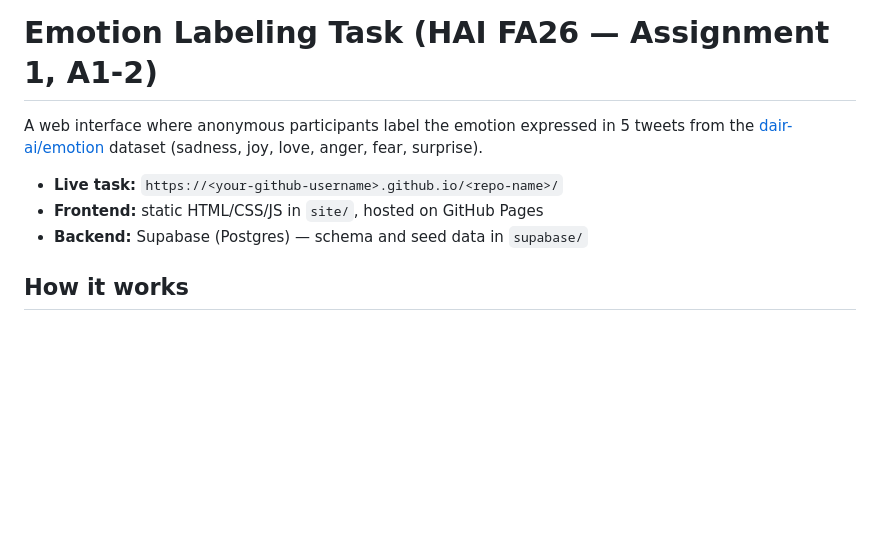
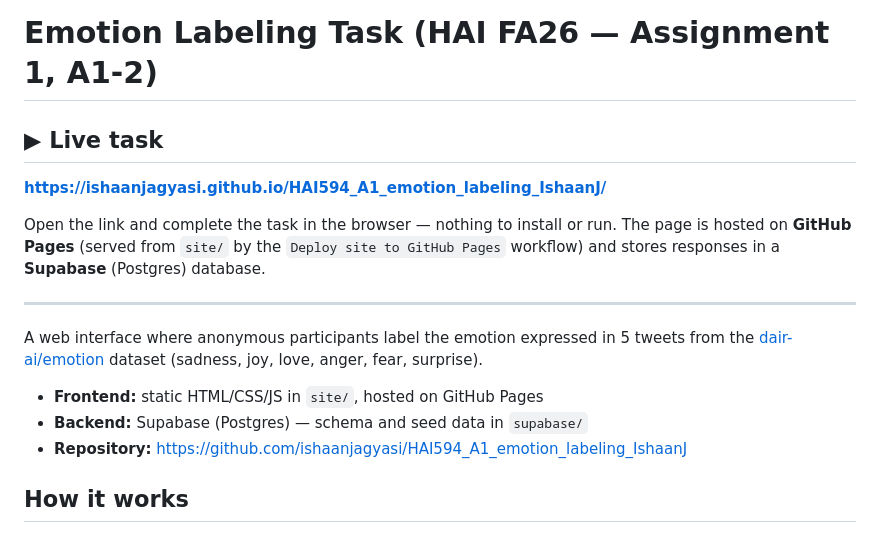
Before and after one commit to ishaanjagyasi/HAI594_A1_emotion_labeling_IshaanJ, a Markdown page: README.md, the part around the change. Drawn GitHub-style; blank space fills up the shorter version.

Commit message:
README: put the live task link at the top

```diff
--- a/README.md
+++ b/README.md
@@ -1,12 +1,23 @@
 # Emotion Labeling Task (HAI FA26 — Assignment 1, A1-2)
+
+## ▶ Live task
+
+**https://ishaanjagyasi.github.io/HAI594_A1_emotion_labeling_IshaanJ/**
+
+Open the link and complete the task in the browser — nothing to install or run.
+The page is hosted on **GitHub Pages** (served from `site/` by the
+`Deploy site to GitHub Pages` workflow) and stores responses in a **Supabase**
+(Postgres) database.
+
+---
 
 A web interface where anonymous participants label the emotion expressed in 5
 tweets from the [dair-ai/emotion](https://huggingface.co/datasets/dair-ai/emotion)
 dataset (sadness, joy, love, anger, fear, surprise).
 
-- **Live task:** `https://<your-github-username>.github.io/<repo-name>/`
 - **Frontend:** static HTML/CSS/JS in `site/`, hosted on GitHub Pages
 - **Backend:** Supabase (Postgres) — schema and seed data in `supabase/`
+- **Repository:** https://github.com/ishaanjagyasi/HAI594_A1_emotion_labeling_IshaanJ
 
 ## How it works
 
```
